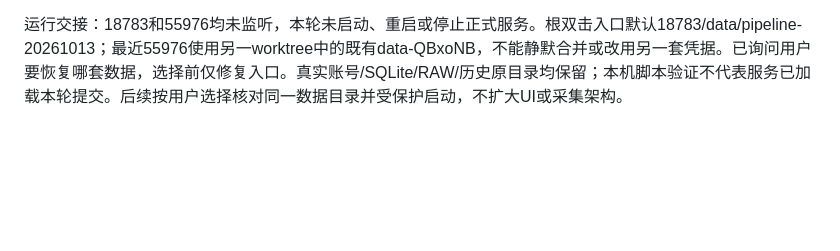
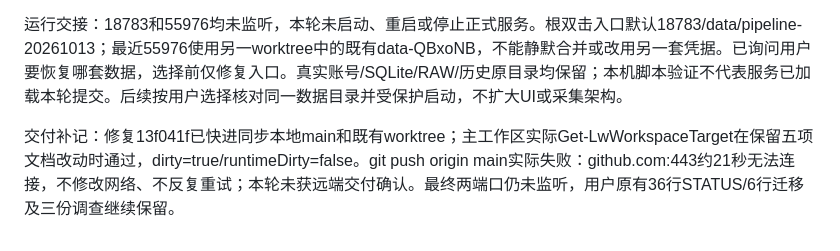
Before and after one commit to Yellowii/LiveWorkBench, a Markdown page: docs/progress/STATUS.md, the part around the change. Rendered like a GitHub page; blank space fills up the shorter version.

Commit message:
docs: record startup guard verification and pending push

```diff
--- a/docs/progress/STATUS.md
+++ b/docs/progress/STATUS.md
@@ -801,3 +801,5 @@ owner本会话→用户，基线38170e3。用户提供Start报错后只读核对
 验证：加强BAT断言先复现用户原错误，修复后六条入口、成功/失败共十二种调用通过，中文和空格目录另复查通过。最终node --test --test-concurrency=1 tests/workspace-state.test.js tests/deploy-workbench.test.js tests/instance.test.js为32/32、退出0，约194秒；涵盖文档保留/启动/停止、已改及未跟踪代码拒绝、构建期间变化、忙碌采集/登录/归属/端口/数据租约拒绝、加载版本与独立CaptureHost smoke。只用测试目录与合成服务，不能当真实WSS或长期稳定性验收。私有.local/startup-fix-20261017/regression.log保留；公开扫描292文件0发现、diff检查通过。原五项用户文档在追加本节前SHA核对不变，STATUS仅新增本节并独立暂存。
 
 运行交接：18783和55976均未监听，本轮未启动、重启或停止正式服务。根双击入口默认18783/data/pipeline-20261013；最近55976使用另一worktree中的既有data-QBxoNB，不能静默合并或改用另一套凭据。已询问用户要恢复哪套数据，选择前仅修复入口。真实账号/SQLite/RAW/历史原目录均保留；本机脚本验证不代表服务已加载本轮提交。后续按用户选择核对同一数据目录并受保护启动，不扩大UI或采集架构。
+
+交付补记：修复13f041f已快进同步本地main和既有worktree；主工作区实际Get-LwWorkspaceTarget在保留五项文档改动时通过，dirty=true/runtimeDirty=false。git push origin main实际失败：github.com:443约21秒无法连接，不修改网络、不反复重试；本轮未获远端交付确认。最终两端口仍未监听，用户原有36行STATUS/6行迁移及三份调查继续保留。
```
